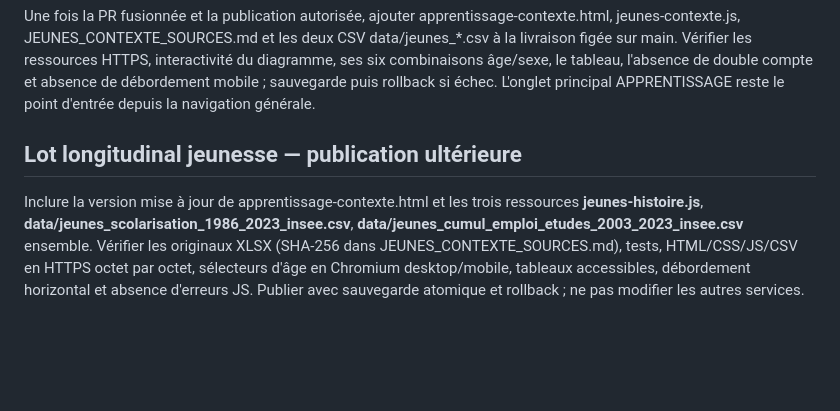
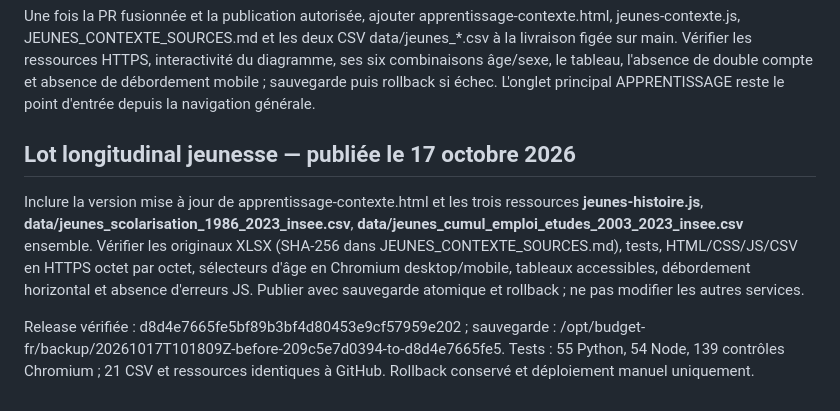
Before and after one commit to Kiwinokoto/budget_fr, a Markdown page: deploy/README.md, the part around the change. Rendered like a GitHub page; blank space fills up the shorter version.

Commit message:
docs(apprentissage): passation de la version longitudinale publiee

```diff
--- a/deploy/README.md
+++ b/deploy/README.md
@@ -60,6 +60,8 @@ Si publication explicitement autorisée, inclure le nouveau script racine appren
 
 Une fois la PR fusionnée et la publication autorisée, ajouter apprentissage-contexte.html, jeunes-contexte.js, JEUNES_CONTEXTE_SOURCES.md et les deux CSV data/jeunes_*.csv à la livraison figée sur main. Vérifier les ressources HTTPS, interactivité du diagramme, ses six combinaisons âge/sexe, le tableau, l'absence de double compte et absence de débordement mobile ; sauvegarde puis rollback si échec. L'onglet principal APPRENTISSAGE reste le point d'entrée depuis la navigation générale.
 
-## Lot longitudinal jeunesse — publication ultérieure
+## Lot longitudinal jeunesse — publiée le 17 octobre 2026
 
 Inclure la version mise à jour de apprentissage-contexte.html et les trois ressources **jeunes-histoire.js**, **data/jeunes_scolarisation_1986_2023_insee.csv**, **data/jeunes_cumul_emploi_etudes_2003_2023_insee.csv** ensemble. Vérifier les originaux XLSX (SHA-256 dans JEUNES_CONTEXTE_SOURCES.md), tests, HTML/CSS/JS/CSV en HTTPS octet par octet, sélecteurs d'âge en Chromium desktop/mobile, tableaux accessibles, débordement horizontal et absence d'erreurs JS. Publier avec sauvegarde atomique et rollback ; ne pas modifier les autres services.
+
+Release vérifiée : d8d4e7665fe5bf89b3bf4d80453e9cf57959e202 ; sauvegarde : /opt/budget-fr/backup/20261017T101809Z-before-209c5e7d0394-to-d8d4e7665fe5. Tests : 55 Python, 54 Node, 139 contrôles Chromium ; 21 CSV et ressources identiques à GitHub. Rollback conservé et déploiement manuel uniquement.
```
Also changed, not shown: README.md (+1 -1 lines), ROADMAP.md (+10 -0 lines).
